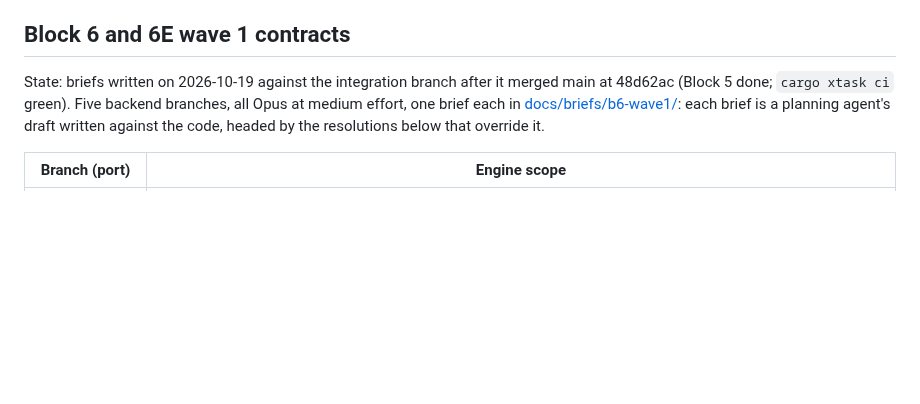
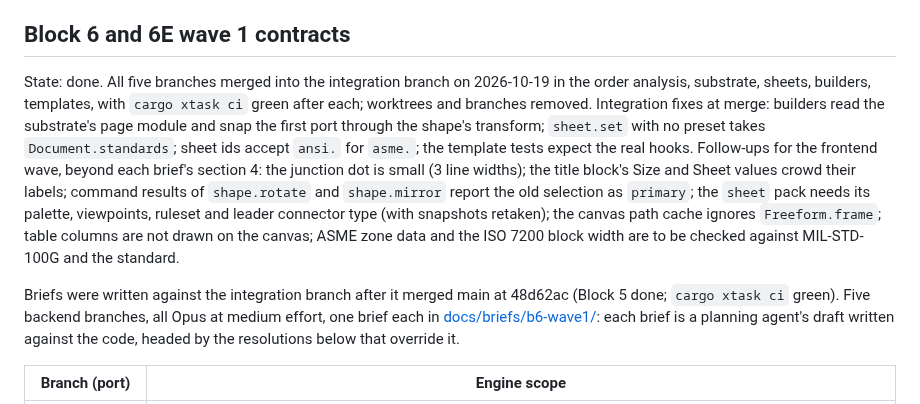
Before and after one commit to prxnvt/VizCraft, a Markdown page: docs/cascade-plan.md, the part around the change. Rendered like a GitHub page; blank space fills up the shorter version.

Commit message:
B6: wave 1 recorded as done in the cascade plan, with the merge-time integration fixes and the follow-ups for the frontend wave

```diff
--- a/docs/cascade-plan.md
+++ b/docs/cascade-plan.md
@@ -1427,8 +1427,20 @@ re-placing anything.
 
 ## Block 6 and 6E wave 1 contracts
 
-State: briefs written on 2026-10-19 against the integration branch after it merged main at
-48d62ac (Block 5 done; `cargo xtask ci` green). Five backend branches, all Opus at medium effort,
+State: done. All five branches merged into the integration branch on 2026-10-19 in the order
+analysis, substrate, sheets, builders, templates, with `cargo xtask ci` green after each; worktrees
+and branches removed. Integration fixes at merge: builders read the substrate's page module and
+snap the first port through the shape's transform; `sheet.set` with no preset takes
+`Document.standards`; sheet ids accept `ansi.` for `asme.`; the template tests expect the real
+hooks. Follow-ups for the frontend wave, beyond each brief's section 4: the junction dot is small
+(3 line widths); the title block's Size and Sheet values crowd their labels; command results of
+`shape.rotate` and `shape.mirror` report the old selection as `primary`; the `sheet` pack needs its
+palette, viewpoints, ruleset and leader connector type (with snapshots retaken); the canvas path
+cache ignores `Freeform.frame`; table columns are not drawn on the canvas; ASME zone data and the
+ISO 7200 block width are to be checked against MIL-STD-100G and the standard.
+
+Briefs were written against the integration branch after it merged main at 48d62ac (Block 5
+done; `cargo xtask ci` green). Five backend branches, all Opus at medium effort,
 one brief each in [docs/briefs/b6-wave1/](briefs/b6-wave1/): each brief is a planning agent's
 draft written against the code, headed by the resolutions below that override it.
 
```
